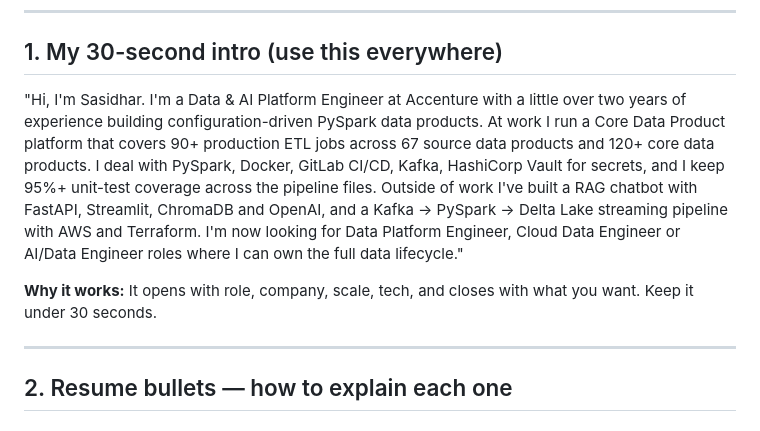
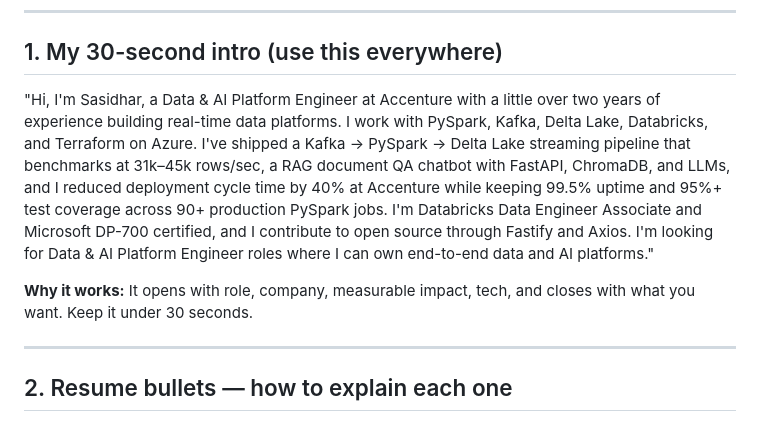
Before and after one commit to Sasireddy001/Portfolio, a Markdown page: INTERVIEW_NOTES.md, the part around the change. Drawn GitHub-style.

Commit message:
Update interview intro to remove AWS claims and align with current pitch

```diff
--- a/INTERVIEW_NOTES.md
+++ b/INTERVIEW_NOTES.md
@@ -6,9 +6,9 @@
 
 ## 1. My 30-second intro (use this everywhere)
 
-"Hi, I'm Sasidhar. I'm a Data & AI Platform Engineer at Accenture with a little over two years of experience building configuration-driven PySpark data products. At work I run a Core Data Product platform that covers 90+ production ETL jobs across 67 source data products and 120+ core data products. I deal with PySpark, Docker, GitLab CI/CD, Kafka, HashiCorp Vault for secrets, and I keep 95%+ unit-test coverage across the pipeline files. Outside of work I've built a RAG chatbot with FastAPI, Streamlit, ChromaDB and OpenAI, and a Kafka → PySpark → Delta Lake streaming pipeline with AWS and Terraform. I'm now looking for Data Platform Engineer, Cloud Data Engineer or AI/Data Engineer roles where I can own the full data lifecycle."
+"Hi, I'm Sasidhar, a Data & AI Platform Engineer at Accenture with a little over two years of experience building real-time data platforms. I work with PySpark, Kafka, Delta Lake, Databricks, and Terraform on Azure. I've shipped a Kafka → PySpark → Delta Lake streaming pipeline that benchmarks at 31k–45k rows/sec, a RAG document QA chatbot with FastAPI, ChromaDB, and LLMs, and I reduced deployment cycle time by 40% at Accenture while keeping 99.5% uptime and 95%+ test coverage across 90+ production PySpark jobs. I'm Databricks Data Engineer Associate and Microsoft DP-700 certified, and I contribute to open source through Fastify and Axios. I'm looking for Data & AI Platform Engineer roles where I can own end-to-end data and AI platforms."
 
-**Why it works:** It opens with role, company, scale, tech, and closes with what you want. Keep it under 30 seconds.
+**Why it works:** It opens with role, company, measurable impact, tech, and closes with what you want. Keep it under 30 seconds.
 
 ---
 
```
